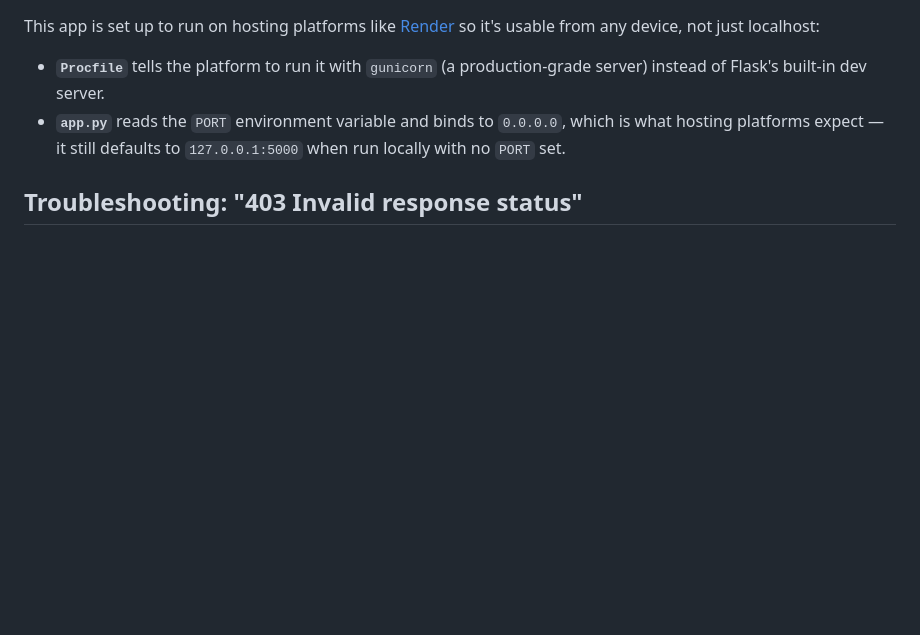
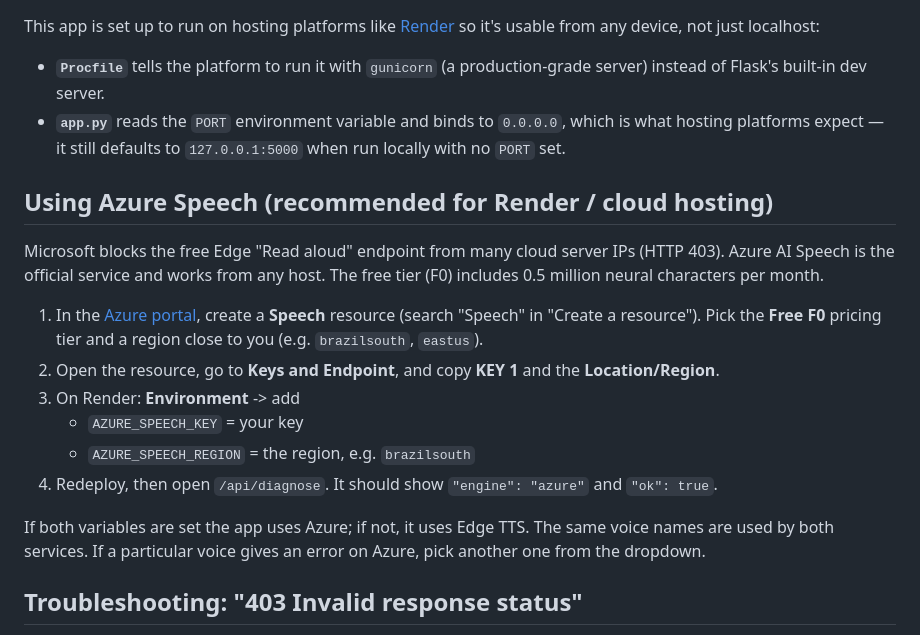
Before and after one commit to josuevbroque/wavecast, a Markdown page: README.md, the part around the change. Rendered like a GitHub page; blank space fills up the shorter version.

Commit message:
Add Azure Speech setup instructions to README
Added instructions for using Azure Speech service for cloud hosting, including setup steps and environment variable configuration.

```diff
--- a/README.md
+++ b/README.md
@@ -88,6 +88,27 @@ so it's usable from any device, not just localhost:
   `0.0.0.0`, which is what hosting platforms expect — it still defaults to
   `127.0.0.1:5000` when run locally with no `PORT` set.
 
+## Using Azure Speech (recommended for Render / cloud hosting)
+
+Microsoft blocks the free Edge "Read aloud" endpoint from many cloud server
+IPs (HTTP 403). Azure AI Speech is the official service and works from any
+host. The free tier (F0) includes 0.5 million neural characters per month.
+
+1. In the [Azure portal](https://portal.azure.com), create a **Speech**
+   resource (search "Speech" in "Create a resource"). Pick the **Free F0**
+   pricing tier and a region close to you (e.g. `brazilsouth`, `eastus`).
+2. Open the resource, go to **Keys and Endpoint**, and copy **KEY 1** and
+   the **Location/Region**.
+3. On Render: **Environment** -> add
+   - `AZURE_SPEECH_KEY` = your key
+   - `AZURE_SPEECH_REGION` = the region, e.g. `brazilsouth`
+4. Redeploy, then open `/api/diagnose`. It should show `"engine": "azure"`
+   and `"ok": true`.
+
+If both variables are set the app uses Azure; if not, it uses Edge TTS.
+The same voice names are used by both services. If a particular voice gives
+an error on Azure, pick another one from the dropdown.
+
 ## Troubleshooting: "403 Invalid response status"
 
 If generation fails with `403, message='Invalid response status'` and a
```
